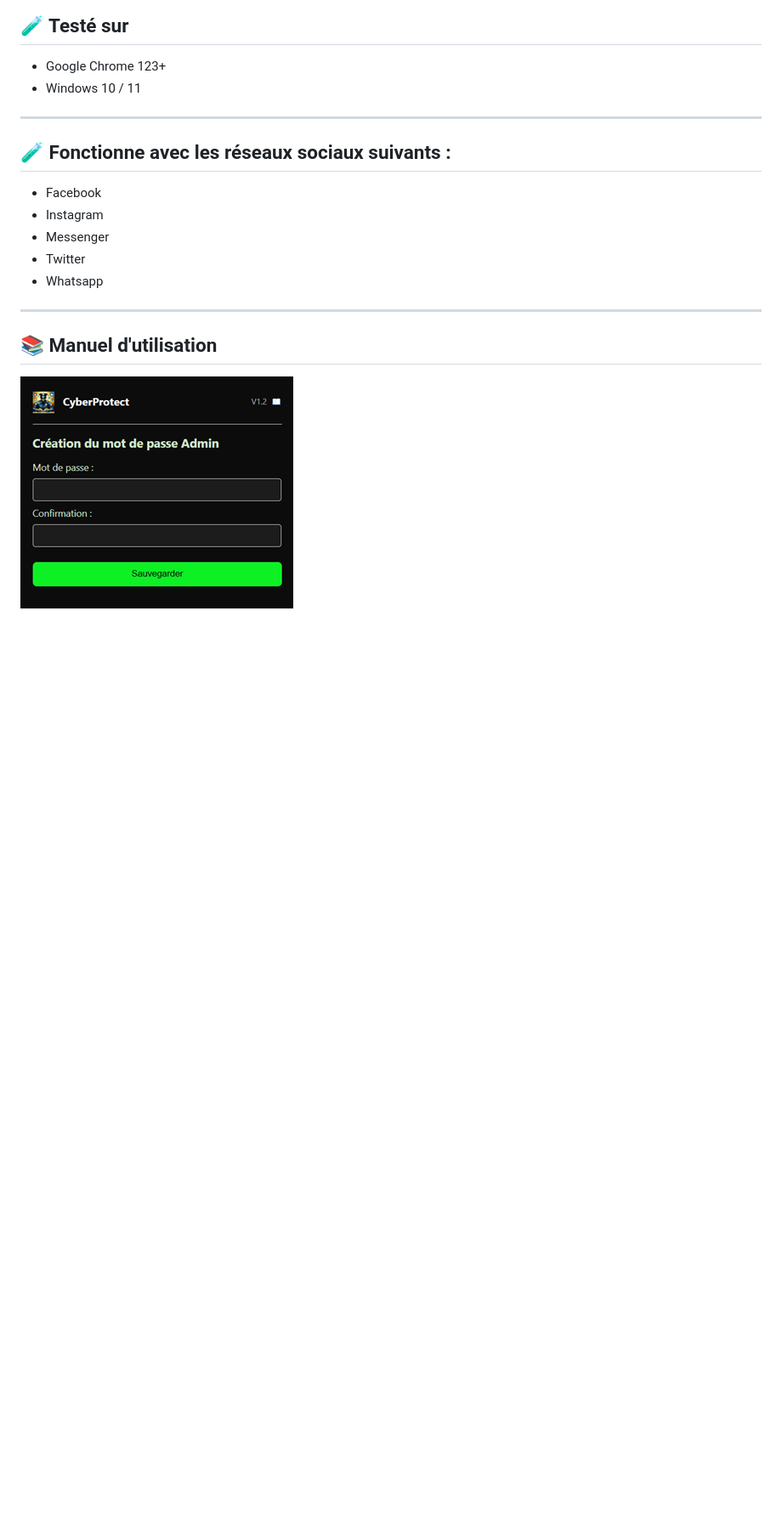
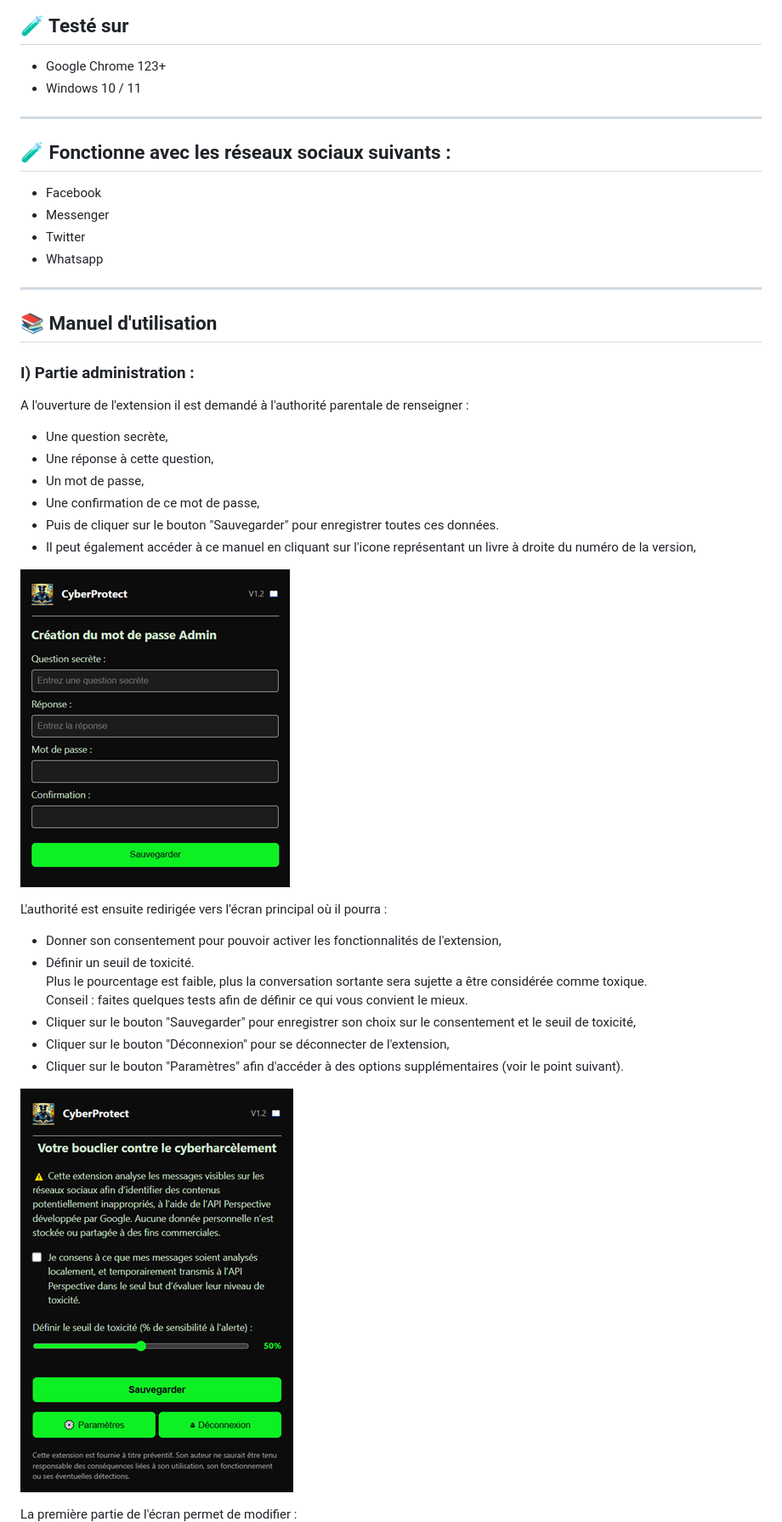
Before and after one commit to cccLUCASccc/Percpective, a Markdown page: README.md, the part around the change printed below. Shown: that part at 85% size. Drawn GitHub-style; pictures changed too: images/image-1.png; blank space fills up the shorter version.

```diff
--- a/README.md
+++ b/README.md
@@ -34,7 +34,6 @@ Elle utilise l'API CommentAnalyzer pour analyser les messages saisis avant qu'il
 ## 🧪 Fonctionne avec les réseaux sociaux suivants :
 
 - Facebook
-- Instagram
 - Messenger
 - Twitter
 - Whatsapp
@@ -43,4 +42,30 @@ Elle utilise l'API CommentAnalyzer pour analyser les messages saisis avant qu'il
 
 ## 📚 Manuel d'utilisation
 
+### I) Partie administration :
+
+A l'ouverture de l'extension il est demandé à l'authorité parentale de renseigner :
+
+- Une question secrète,
+- Une réponse à cette question,
+- Un mot de passe,
+- Une confirmation de ce mot de passe,
+- Puis de cliquer sur le bouton "Sauvegarder" pour enregistrer toutes ces données.
+- Il peut également accéder à ce manuel en cliquant sur l'icone représentant un livre à droite du numéro de la version,
+
 ![Ecran de création de mot de passe Admin](/images/image-1.png)
+
+L'authorité est ensuite redirigée vers l'écran principal où il pourra :
+
+- Donner son consentement pour pouvoir activer les fonctionnalités de l'extension,
+- Définir un seuil de toxicité.
+  Plus le pourcentage est faible, plus la conversation sortante sera sujette a être considérée comme toxique.
+   Conseil : faites quelques tests afin de définir ce qui vous convient le mieux.
+- Cliquer sur le bouton "Sauvegarder" pour enregistrer son choix sur le consentement et le seuil de toxicité,
+- Cliquer sur le bouton "Déconnexion" pour se déconnecter de l'extension,
+- Cliquer sur le bouton "Paramètres" afin d'accéder à des options supplémentaires (voir le point suivant).
+
+![Ecran principal](/images/image-3.png)
+
+La première partie de l'écran permet de modifier :
+
```
Also changed, not shown: other parts of README.md (+54 -5 lines), images/image-2.png, images/image-4.png, images/image-5.png, images/image-6.png, 4 other files.
